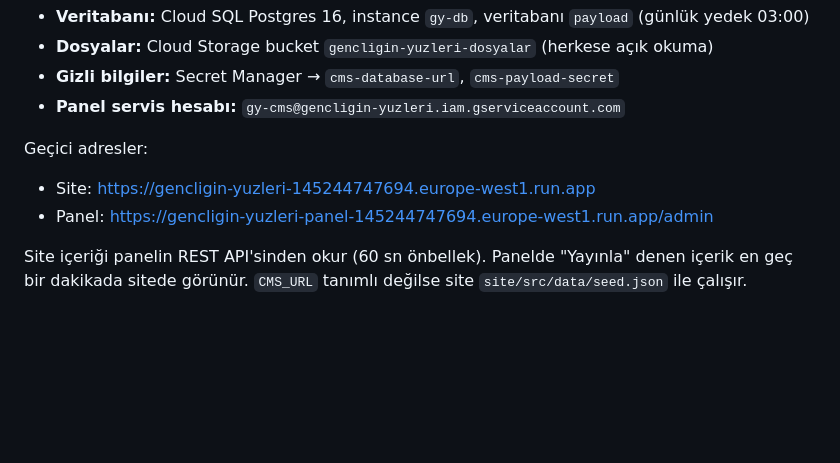
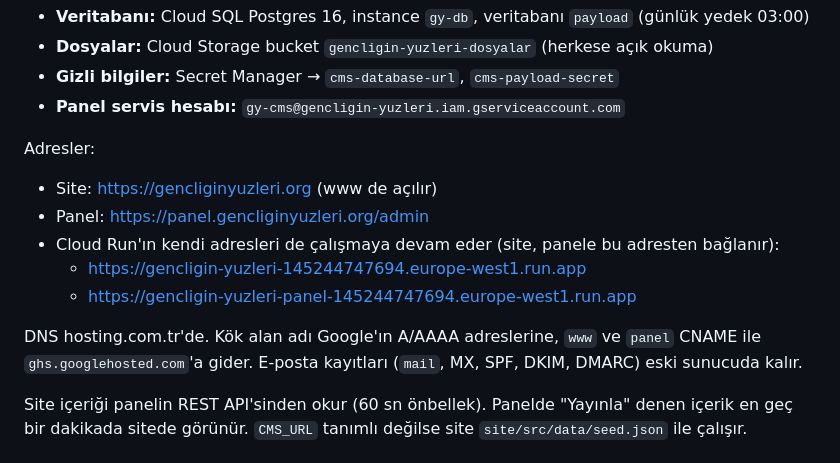
Before and after one commit to Oguz-Ergen/gencligin-yuzleri, a Markdown page: README.md, the part around the change. Rendered like a GitHub page; blank space fills up the shorter version.

Commit message:
README: gerçek alan adları ve DNS notları
Co-Authored-By: Claude Opus 5.5 (1M context) <noreply@anthropic.com>

```diff
--- a/README.md
+++ b/README.md
@@ -12,9 +12,15 @@ Her şey Google Cloud projesi `gencligin-yuzleri` içinde, bölge `europe-west1`
 - **Gizli bilgiler:** Secret Manager → `cms-database-url`, `cms-payload-secret`
 - **Panel servis hesabı:** `gy-cms@gencligin-yuzleri.iam.gserviceaccount.com`
 
-Geçici adresler:
-- Site: https://gencligin-yuzleri-145244747694.europe-west1.run.app
-- Panel: https://gencligin-yuzleri-panel-145244747694.europe-west1.run.app/admin
+Adresler:
+- Site: https://gencliginyuzleri.org (www de açılır)
+- Panel: https://panel.gencliginyuzleri.org/admin
+- Cloud Run'ın kendi adresleri de çalışmaya devam eder (site, panele bu adresten bağlanır):
+  - https://gencligin-yuzleri-145244747694.europe-west1.run.app
+  - https://gencligin-yuzleri-panel-145244747694.europe-west1.run.app
+
+DNS hosting.com.tr'de. Kök alan adı Google'ın A/AAAA adreslerine, `www` ve `panel` CNAME ile
+`ghs.googlehosted.com`'a gider. E-posta kayıtları (`mail`, MX, SPF, DKIM, DMARC) eski sunucuda kalır.
 
 Site içeriği panelin REST API'sinden okur (60 sn önbellek). Panelde "Yayınla" denen
 içerik en geç bir dakikada sitede görünür. `CMS_URL` tanımlı değilse site
```
